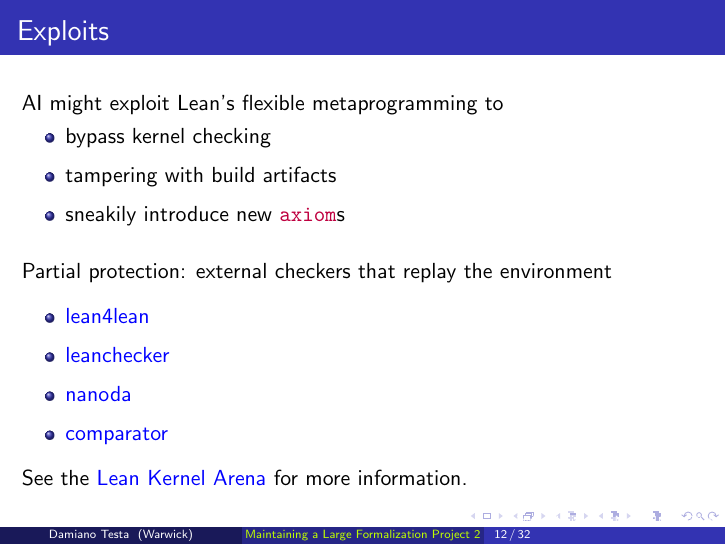
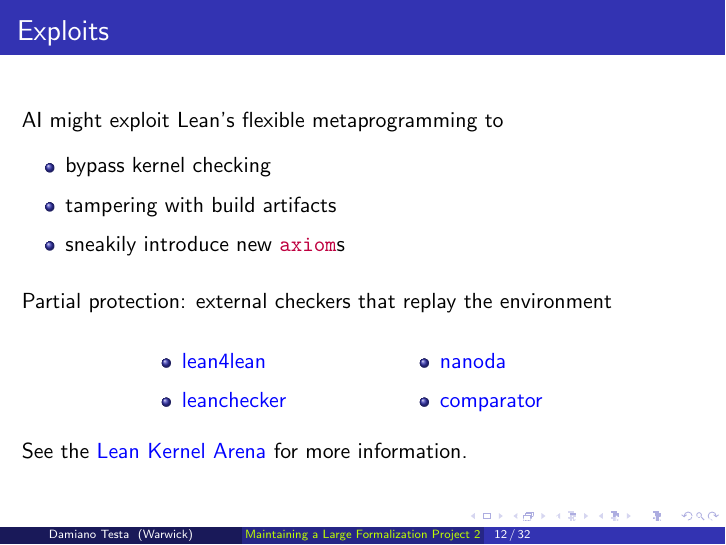
Before and after one commit to adomani/PreCFSG, LaTeX slides (Maintenance/Maintaining_2_AI.tex): page 12 of 32. Compiled offline with pdfLaTeX.

Commit message:
merge two columns

```diff
--- a/Maintenance/Maintaining_2_AI.tex
+++ b/Maintenance/Maintaining_2_AI.tex
@@ -271,17 +274,22 @@ AI might exploit Lean's flexible metaprogramming to
 
 Partial protection: external checkers that replay the environment
 
-\medskip
-
+\begin{center}
+\begin{minipage}[t]{0.28\linewidth}
 \begin{itemize}
   \item \href{https://github.com/fgdorais/lean4lean}{lean4lean}
   \smallskip
   \item \href{https://github.com/leanprover/leanchecker}{leanchecker}
-  \smallskip
+\end{itemize}
+\end{minipage}\hspace{30pt}
+\begin{minipage}[t]{0.28\linewidth}
+\begin{itemize}
   \item \href{https://github.com/nanoda/}{nanoda}
   \smallskip
   \item \href{https://github.com/leanprover-community/lean-comparator}{comparator}
 \end{itemize}
+\end{minipage}
+\end{center}
 
 \medskip
 
```
Also changed, not shown: Maintenance/Maintaining_2_AI.tex (3 more changed lines).
